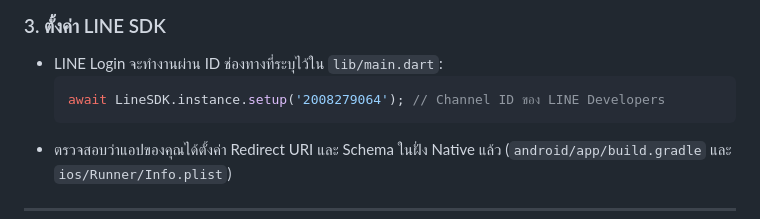
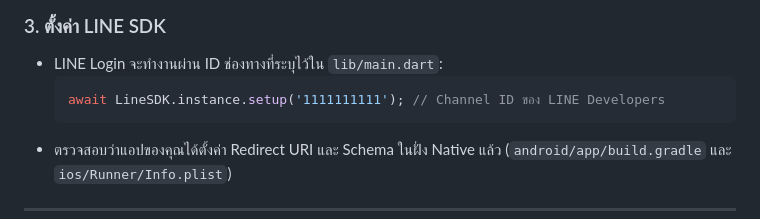
Before and after one commit to financeCare/frontend, a Markdown page: README.md, the part around the change. Rendered like a GitHub page.

````diff
--- a/README.md
+++ b/README.md
@@ -87,7 +87,7 @@ lib/
 ### 3. ตั้งค่า LINE SDK
 * LINE Login จะทำงานผ่าน ID ช่องทางที่ระบุไว้ใน `lib/main.dart`:
   ```dart
-  await LineSDK.instance.setup('2008279064'); // Channel ID ของ LINE Developers
+  await LineSDK.instance.setup('1111111111'); // Channel ID ของ LINE Developers
   ```
 * ตรวจสอบว่าแอปของคุณได้ตั้งค่า Redirect URI และ Schema ในฝั่ง Native แล้ว (`android/app/build.gradle` และ `ios/Runner/Info.plist`)
 
````
